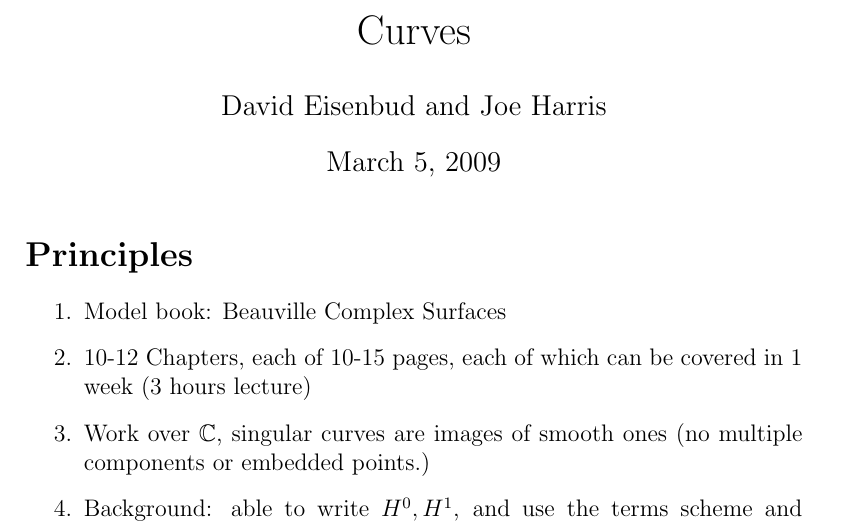
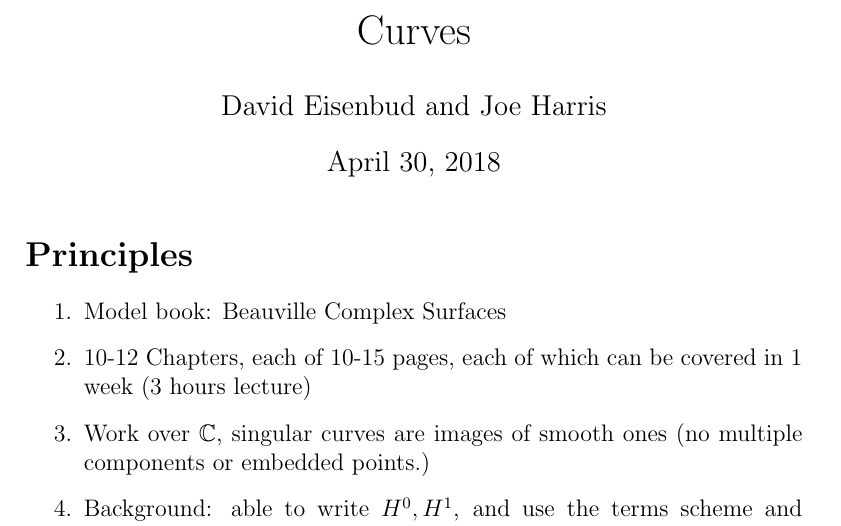
Before and after one commit to eisenbud/curves, a LaTeX CV (CurvesOutline.tex): part of page 1 of 5, cut so that both start at the same text. Compiled offline with pdfLaTeX; a LaTeX package or settings file that is missing is left out.

Commit message:
changed a date

```diff
--- a/CurvesOutline.tex
+++ b/CurvesOutline.tex
@@ -37,7 +37,7 @@
 
 %%
 %\pagestyle{myheadings}
-\date{March 5, 2009}
+\date{April 30, 2018}
 %\date{}
 \title{Curves}
 %{\normalsize ***Preliminary Version***}}
```
